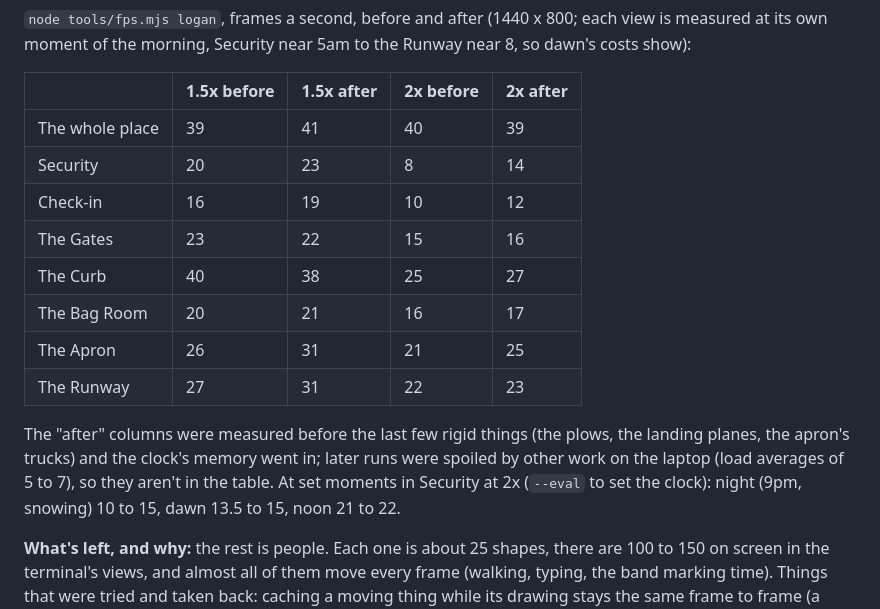
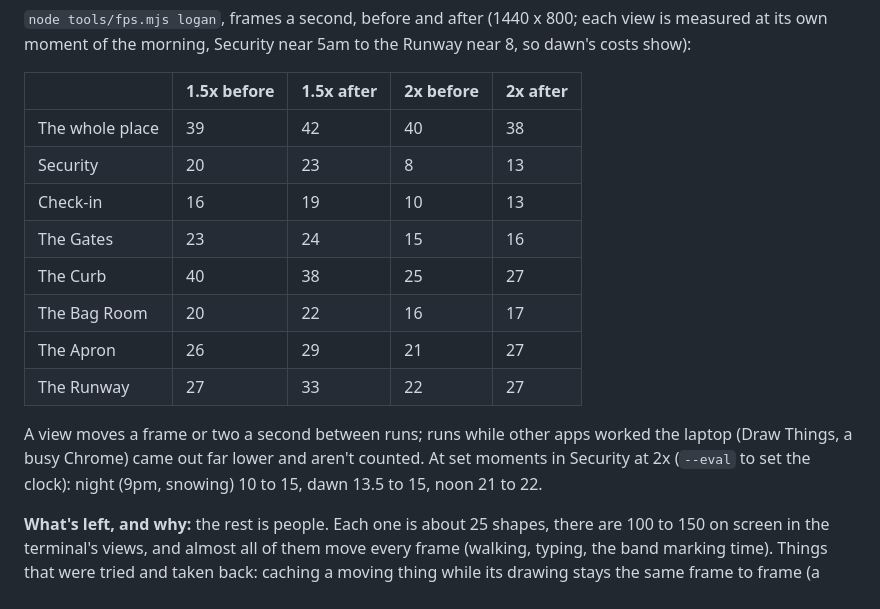
Before and after one commit to uxpreview/squares, a Markdown page: docs/levels/logan.md, the part around the change. Drawn GitHub-style.

Commit message:
Docs: Departures' final frames a second on the 2017 MacBook Pro
Co-Authored-By: Claude Opus 5.5 <noreply@anthropic.com>

```diff
--- a/docs/levels/logan.md
+++ b/docs/levels/logan.md
@@ -213,16 +213,16 @@ What a frame cost, measured: Chrome's graphics process was busy 98% of the time
 
 | | 1.5x before | 1.5x after | 2x before | 2x after |
 |---|---|---|---|---|
-| The whole place | 39 | 41 | 40 | 39 |
-| Security | 20 | 23 | 8 | 14 |
-| Check-in | 16 | 19 | 10 | 12 |
-| The Gates | 23 | 22 | 15 | 16 |
+| The whole place | 39 | 42 | 40 | 38 |
+| Security | 20 | 23 | 8 | 13 |
+| Check-in | 16 | 19 | 10 | 13 |
+| The Gates | 23 | 24 | 15 | 16 |
 | The Curb | 40 | 38 | 25 | 27 |
-| The Bag Room | 20 | 21 | 16 | 17 |
-| The Apron | 26 | 31 | 21 | 25 |
-| The Runway | 27 | 31 | 22 | 23 |
+| The Bag Room | 20 | 22 | 16 | 17 |
+| The Apron | 26 | 29 | 21 | 27 |
+| The Runway | 27 | 33 | 22 | 27 |
 
-The "after" columns were measured before the last few rigid things (the plows, the landing planes, the apron's trucks) and the clock's memory went in; later runs were spoiled by other work on the laptop (load averages of 5 to 7), so they aren't in the table. At set moments in Security at 2x (`--eval` to set the clock): night (9pm, snowing) 10 to 15, dawn 13.5 to 15, noon 21 to 22.
+A view moves a frame or two a second between runs; runs while other apps worked the laptop (Draw Things, a busy Chrome) came out far lower and aren't counted. At set moments in Security at 2x (`--eval` to set the clock): night (9pm, snowing) 10 to 15, dawn 13.5 to 15, noon 21 to 22.
 
 **What's left, and why:** the rest is people. Each one is about 25 shapes, there are 100 to 150 on screen in the terminal's views, and almost all of them move every frame (walking, typing, the band marking time). Things that were tried and taken back: caching a moving thing while its drawing stays the same frame to frame (a quarter of the live shapes qualify, but taking every one's fingerprint cost the page more than the graphics process saved: 2 frames a second worse at 1.5x), and culling things off the screen's edge (the graphics process already skips them cheaply). Bigger wins would change how it looks or moves, so they're the owner's call: drawing the people in areas off the middle of the screen at half rate, or leaving the halftone dots off people while they move.
 
```
Also changed, not shown: docs/ROADMAP.md (+1 -1 lines).
